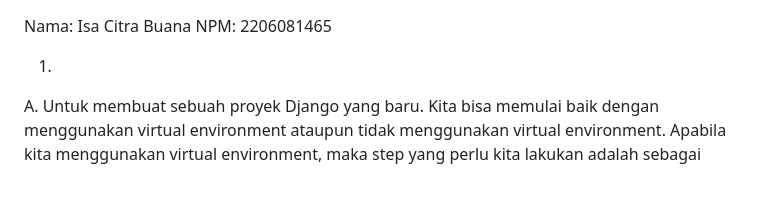
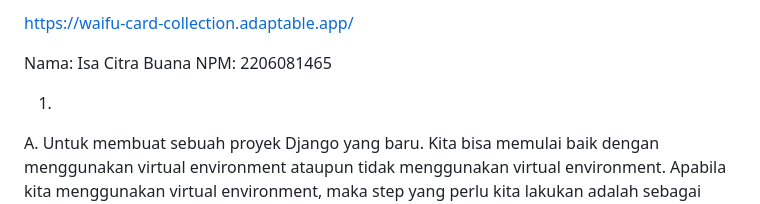
Before and after one commit to isaui/WaifuCollection-PBP-2023, a Markdown page: README.md, the part around the change. Drawn GitHub-style; blank space fills up the shorter version.

```diff
--- a/README.md
+++ b/README.md
@@ -1,3 +1,5 @@
+https://waifu-card-collection.adaptable.app/
+
 Nama: Isa Citra Buana
 NPM: 2206081465
 
```
